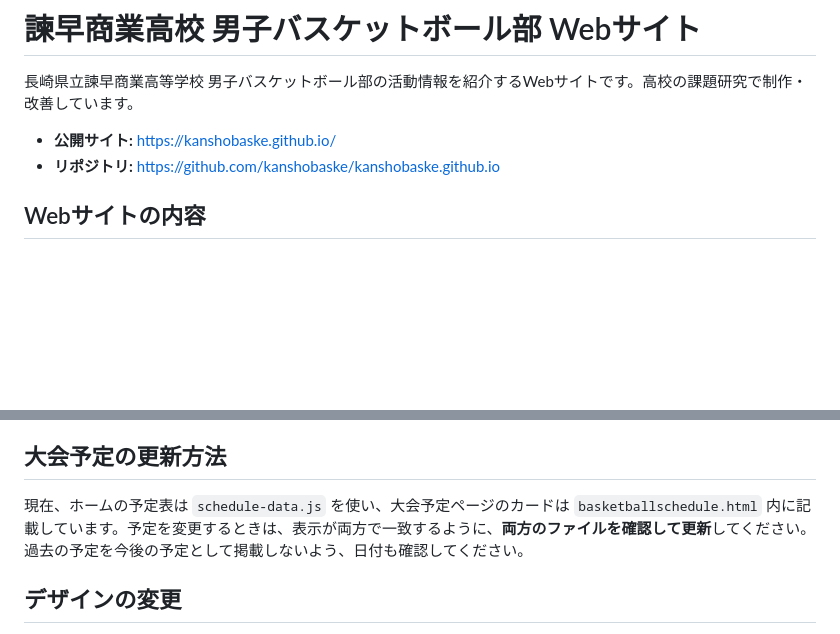
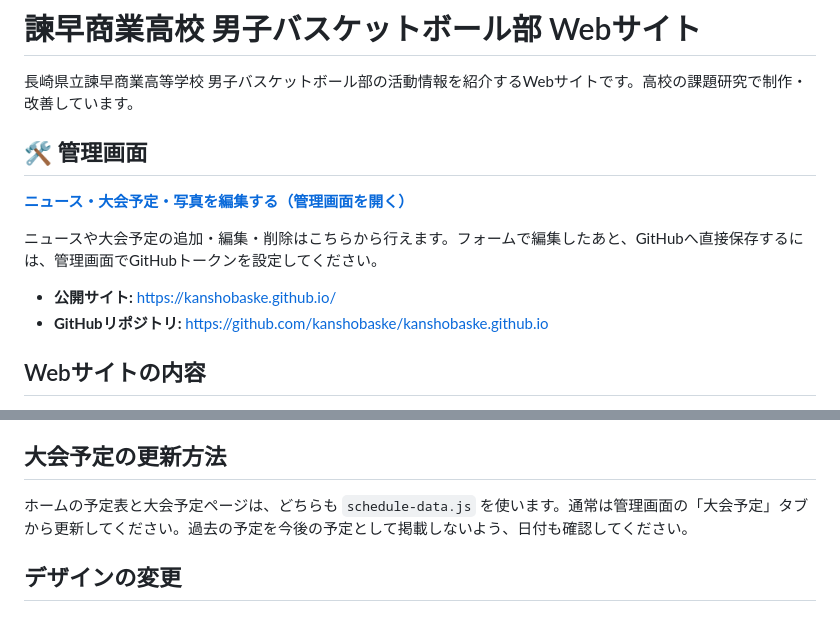
Before and after one commit to kanshobaske/kanshobaske.github.io, a Markdown page: README.md, 2 parts joined by grey strips. Drawn GitHub-style; blank space fills up the shorter version.

Commit message:
Add prominent README link to site manager

```diff
--- a/README.md
+++ b/README.md
@@ -2,8 +2,15 @@
 
 長崎県立諫早商業高等学校 男子バスケットボール部の活動情報を紹介するWebサイトです。高校の課題研究で制作・改善しています。
 
+## 🛠 管理画面
+
+**[ニュース・大会予定・写真を編集する（管理画面を開く）](https://kanshobaske.github.io/admin.html)**
+
+ニュースや大会予定の追加・編集・削除はこちらから行えます。フォームで編集したあと、GitHubへ直接保存するには、管理画面でGitHubトークンを設定してください。
+
 - **公開サイト:** https://kanshobaske.github.io/
-- **リポジトリ:** https://github.com/kanshobaske/kanshobaske.github.io
+- **GitHubリポジトリ:** https://github.com/kanshobaske/kanshobaske.github.io
+
 
 ## Webサイトの内容
 
@@ -71,7 +78,7 @@
 
 ## 大会予定の更新方法
 
-現在、ホームの予定表は `schedule-data.js` を使い、大会予定ページのカードは `basketballschedule.html` 内に記載しています。予定を変更するときは、表示が両方で一致するように、**両方のファイルを確認して更新**してください。過去の予定を今後の予定として掲載しないよう、日付も確認してください。
+ホームの予定表と大会予定ページは、どちらも `schedule-data.js` を使います。通常は管理画面の「大会予定」タブから更新してください。過去の予定を今後の予定として掲載しないよう、日付も確認してください。
 
 ## デザインの変更
 
```
